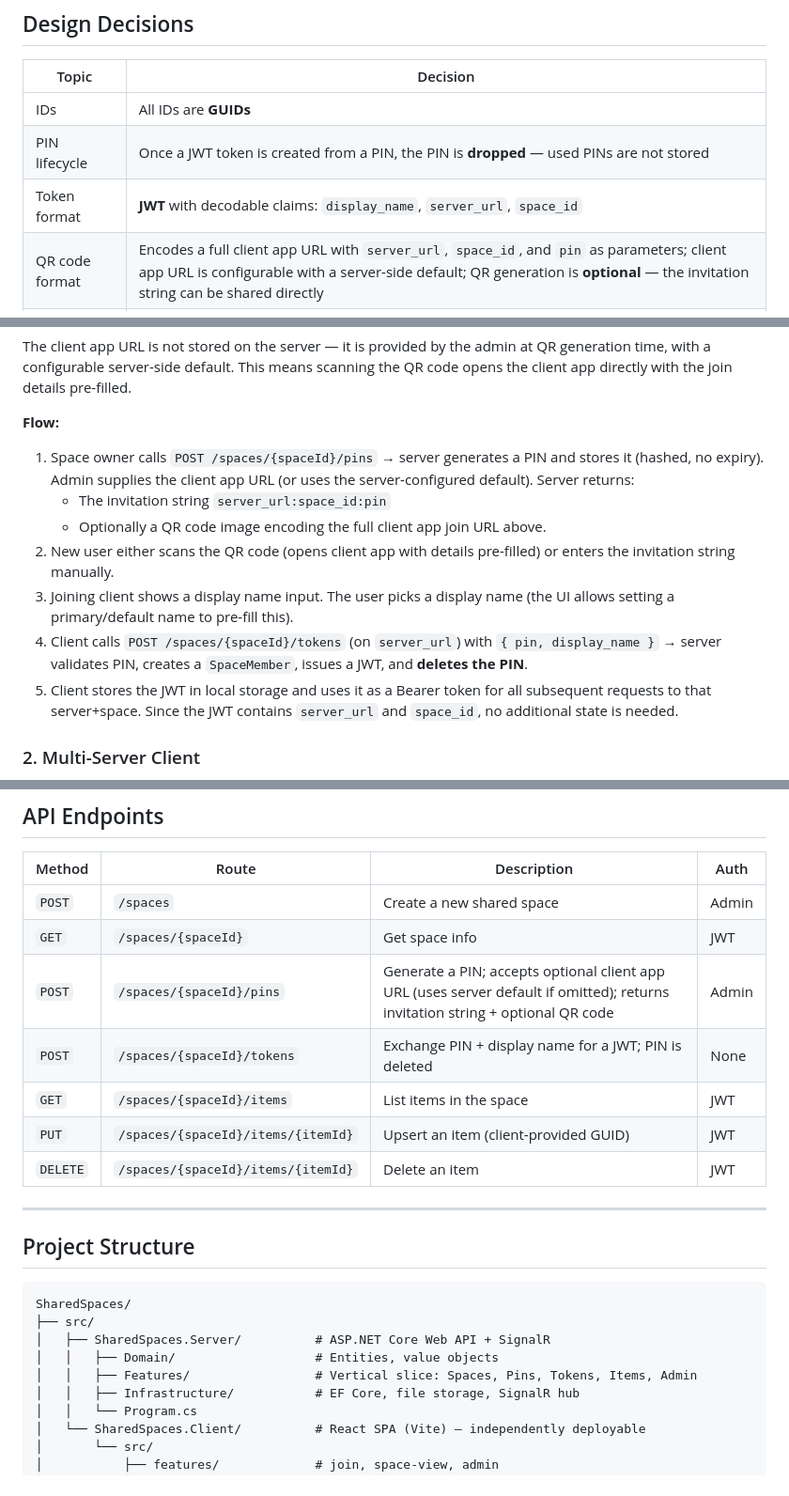
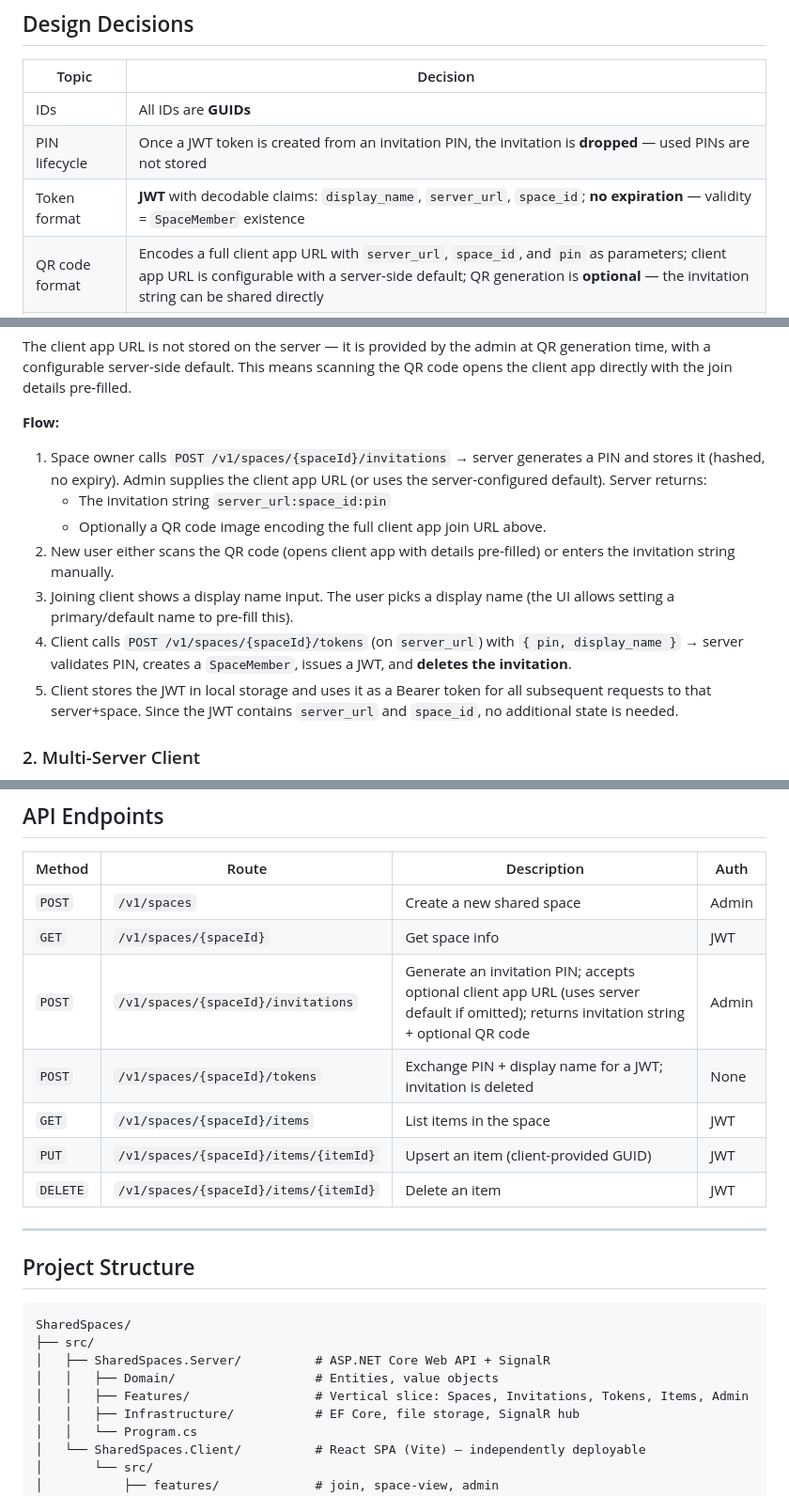
Before and after one commit to maraf/SharedSpaces, a Markdown page: README.md, 3 parts joined by grey strips. Shown at 94% size. GitHub-like rendering.

Commit message:
Rename SpacePin→SpaceInvitation, remove JWT exp, add v1 API versioning
Co-authored-by: maraf <10020471+maraf@users.noreply.github.com>

```diff
--- a/README.md
+++ b/README.md
@@ -13,8 +13,8 @@ The **server** is a pure API with no rendered UI. The **client** is a separate S
 | Topic | Decision |
 |---|---|
 | IDs | All IDs are **GUIDs** |
-| PIN lifecycle | Once a JWT token is created from a PIN, the PIN is **dropped** — used PINs are not stored |
-| Token format | **JWT** with decodable claims: `display_name`, `server_url`, `space_id` |
+| PIN lifecycle | Once a JWT token is created from an invitation PIN, the invitation is **dropped** — used PINs are not stored |
+| Token format | **JWT** with decodable claims: `display_name`, `server_url`, `space_id`; **no expiration** — validity = `SpaceMember` existence |
 | QR code format | Encodes a full client app URL with `server_url`, `space_id`, and `pin` as parameters; client app URL is configurable with a server-side default; QR generation is **optional** — the invitation string can be shared directly |
 | Display name | Client picks a display name **before joining** a space; it cannot be changed per-space; the UI supports defining a primary/current display name |
 | Access type | **MVP: Read/Write for all members**; future versions may introduce configurable access levels |
@@ -106,12 +105,12 @@ The client app URL is not stored on the server — it is provided by the admin a
 
 **Flow:**
 
-1. Space owner calls `POST /spaces/{spaceId}/pins` → server generates a PIN and stores it (hashed, no expiry). Admin supplies the client app URL (or uses the server-configured default). Server returns:
+1. Space owner calls `POST /v1/spaces/{spaceId}/invitations` → server generates a PIN and stores it (hashed, no expiry). Admin supplies the client app URL (or uses the server-configured default). Server returns:
    - The invitation string `server_url:space_id:pin`
    - Optionally a QR code image encoding the full client app join URL above.
 2. New user either scans the QR code (opens client app with details pre-filled) or enters the invitation string manually.
 3. Joining client shows a display name input. The user picks a display name (the UI allows setting a primary/default name to pre-fill this).
-4. Client calls `POST /spaces/{spaceId}/tokens` (on `server_url`) with `{ pin, display_name }` → server validates PIN, creates a `SpaceMember`, issues a JWT, and **deletes the PIN**.
+4. Client calls `POST /v1/spaces/{spaceId}/tokens` (on `server_url`) with `{ pin, display_name }` → server validates PIN, creates a `SpaceMember`, issues a JWT, and **deletes the invitation**.
 5. Client stores the JWT in local storage and uses it as a Bearer token for all subsequent requests to that server+space. Since the JWT contains `server_url` and `space_id`, no additional state is needed.
 
 ### 2. Multi-Server Client
@@ -152,13 +151,13 @@ A privileged role (protected by a separate admin secret) that can:
 
 | Method | Route | Description | Auth |
 |---|---|---|---|
-| `POST` | `/spaces` | Create a new shared space | Admin |
-| `GET` | `/spaces/{spaceId}` | Get space info | JWT |
-| `POST` | `/spaces/{spaceId}/pins` | Generate a PIN; accepts optional client app URL (uses server default if omitted); returns invitation string + optional QR code | Admin |
-| `POST` | `/spaces/{spaceId}/tokens` | Exchange PIN + display name for a JWT; PIN is deleted | None |
-| `GET` | `/spaces/{spaceId}/items` | List items in the space | JWT |
-| `PUT` | `/spaces/{spaceId}/items/{itemId}` | Upsert an item (client-provided GUID) | JWT |
-| `DELETE` | `/spaces/{spaceId}/items/{itemId}` | Delete an item | JWT |
+| `POST` | `/v1/spaces` | Create a new shared space | Admin |
+| `GET` | `/v1/spaces/{spaceId}` | Get space info | JWT |
+| `POST` | `/v1/spaces/{spaceId}/invitations` | Generate an invitation PIN; accepts optional client app URL (uses server default if omitted); returns invitation string + optional QR code | Admin |
+| `POST` | `/v1/spaces/{spaceId}/tokens` | Exchange PIN + display name for a JWT; invitation is deleted | None |
+| `GET` | `/v1/spaces/{spaceId}/items` | List items in the space | JWT |
+| `PUT` | `/v1/spaces/{spaceId}/items/{itemId}` | Upsert an item (client-provided GUID) | JWT |
+| `DELETE` | `/v1/spaces/{spaceId}/items/{itemId}` | Delete an item | JWT |
 
 ---
 
@@ -169,7 +168,7 @@ SharedSpaces/
 ├── src/
 │   ├── SharedSpaces.Server/          # ASP.NET Core Web API + SignalR
 │   │   ├── Domain/                   # Entities, value objects
-│   │   ├── Features/                 # Vertical slice: Spaces, Pins, Tokens, Items, Admin
+│   │   ├── Features/                 # Vertical slice: Spaces, Invitations, Tokens, Items, Admin
 │   │   ├── Infrastructure/           # EF Core, file storage, SignalR hub
 │   │   └── Program.cs
 │   └── SharedSpaces.Client/          # React SPA (Vite) — independently deployable
```
Also changed, not shown: other parts of README.md (+8 -8 lines).
